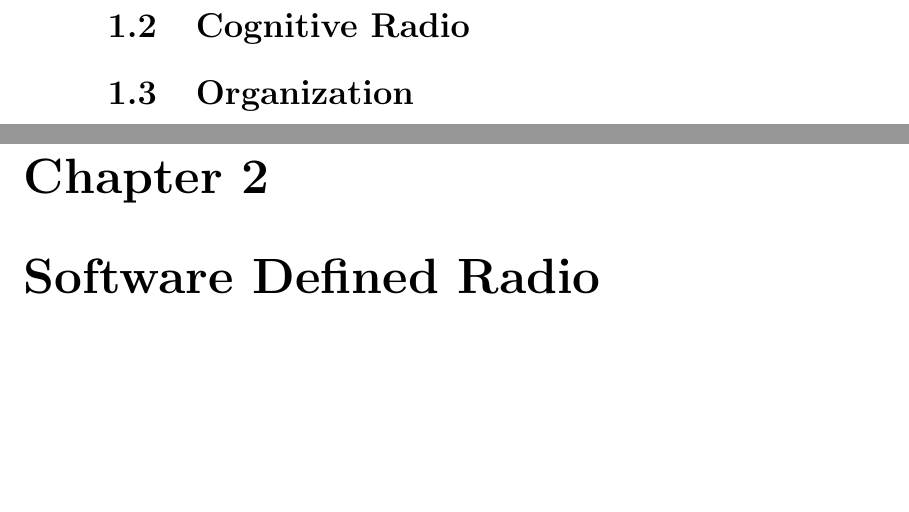
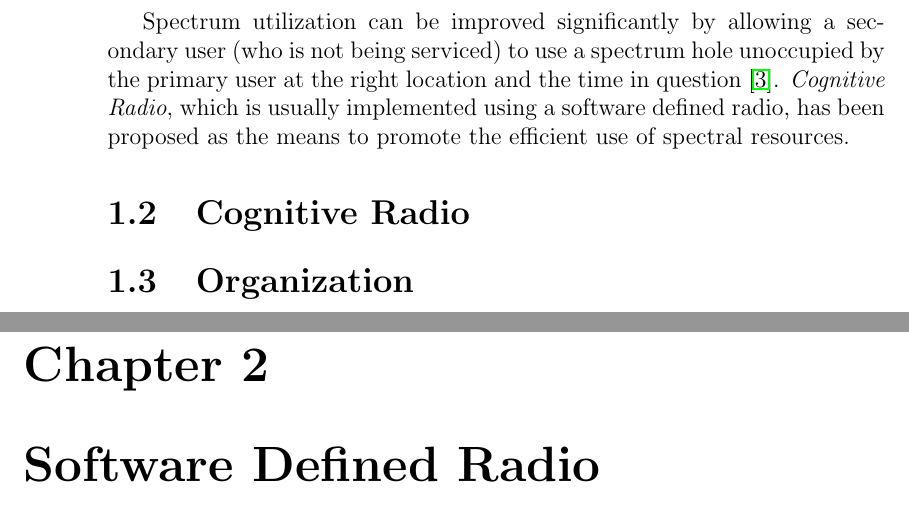
Before and after one commit to swrangsar/ddpStage1Report, a LaTeX thesis (ddpStage1.tex, which reads chapter1.tex): two parts of pages 8 and 9 of 29, joined at a grey line, cut at the place of the change, the shorter picture padded with empty space. Compiled offline with pdfLaTeX.

Commit message:
Update chapter1.tex

```diff
--- a/chapter1.tex
+++ b/chapter1.tex
@@ -20,7 +20,7 @@ The underutilization of spectral resources leads us to think in terms of \emph{s
 }
 \end{quote}
 
-
+Spectrum utilization can be improved significantly by allowing a secondary user (who is not being serviced) to use a spectrum hole unoccupied by the primary user at the right location and the time in question \cite{haykin05}. \emph{Cognitive Radio}, which is usually implemented using a software defined radio, has been proposed as the means to promote the efficient use of spectral resources.
 
 \section{Cognitive Radio}
 
```
